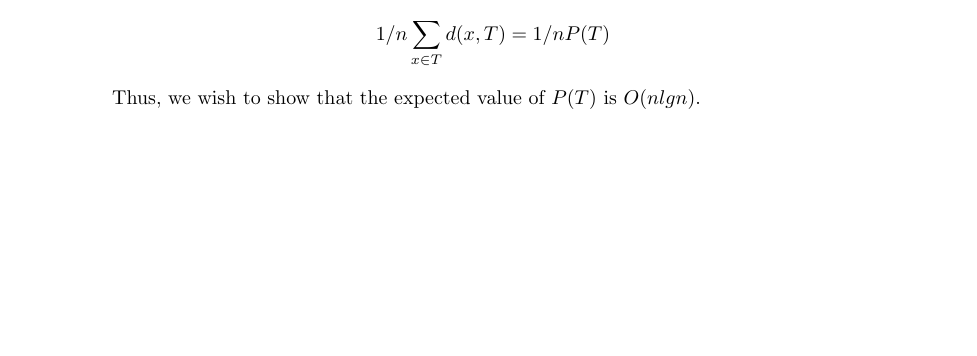
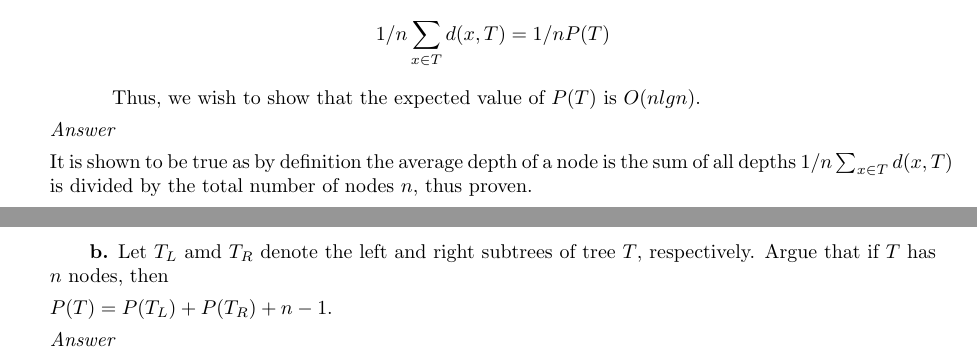
Before and after one commit to Renjuju/algorithms-repo, a LaTeX problem sheet (Hw4.tex): part of page 7 of 8 before the commit and two parts of pages 7 and 8 of 9 after it, the two joined at a grey line, cut so that both start at the same text, the shorter picture padded with empty space. Compiled offline with pdfLaTeX.

Commit message:
Update hw4

```diff
--- a/Hw4.tex
+++ b/Hw4.tex
@@ -120,9 +120,20 @@ In this problem, we prove that the average depth of a node in a randomly built b
 
 \subitem \textbf{a.} Argue that the average depth of a node in $T$ is $$1/n \sum_{x \in T} d(x, T) = 1/n P(T)$$ \hspace{11mm}Thus, we wish to show that the expected value of $P(T)$ is $O(nlgn)$.
 
+{\textit{Answer}}
+
+It is shown to be true as by definition the average depth of a node is the sum of all depths $1/n \sum_{x \in T} d(x, T)$ is divided by the total number of nodes $n$, thus proven.
+
 \newpage
 
+\subitem \textbf{b.} Let $T_L$ amd $T_R$ denote the left and right subtrees of tree $T$, respectively. Argue that if $T$ has $n$ nodes, then
 
+$P(T) = P(T_L) + P(T_R) + n - 1$.
+
+\textit{Answer}
+
+
+\newpage
 
 \item (10 pts) Solve Exercise 12.2-8 on Page 294 of your textbook.
 
```
Also changed, not shown: Hw4.pdf, 2 other files.
